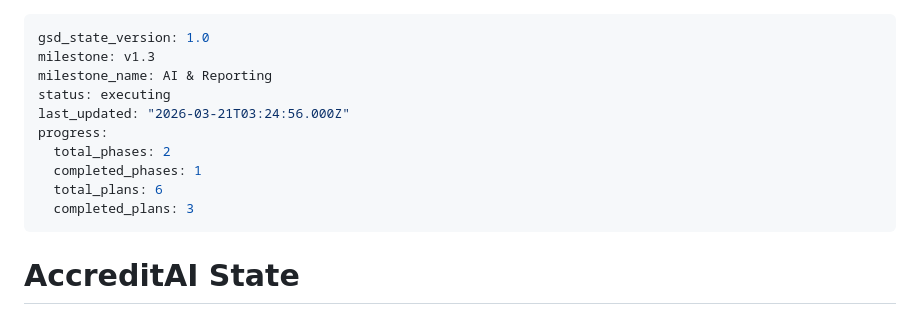
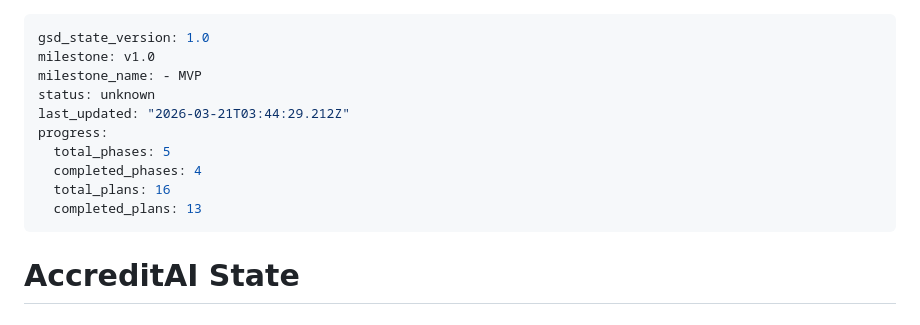
Before and after one commit to gtrajkovski/accreditationStudio, a Markdown page: .planning/STATE.md, the part around the change. Rendered like a GitHub page.

```diff
--- a/.planning/STATE.md
+++ b/.planning/STATE.md
@@ -1,14 +1,14 @@
 ---
 gsd_state_version: 1.0
-milestone: v1.3
-milestone_name: AI & Reporting
-status: executing
-last_updated: "2026-03-21T03:24:56.000Z"
+milestone: v1.0
+milestone_name: - MVP
+status: unknown
+last_updated: "2026-03-21T03:44:29.212Z"
 progress:
-  total_phases: 2
-  completed_phases: 1
-  total_plans: 6
-  completed_plans: 3
+  total_phases: 5
+  completed_phases: 4
+  total_plans: 16
+  completed_plans: 13
 ---
 
 # AccreditAI State
```
Also changed, not shown: 1 other file.
